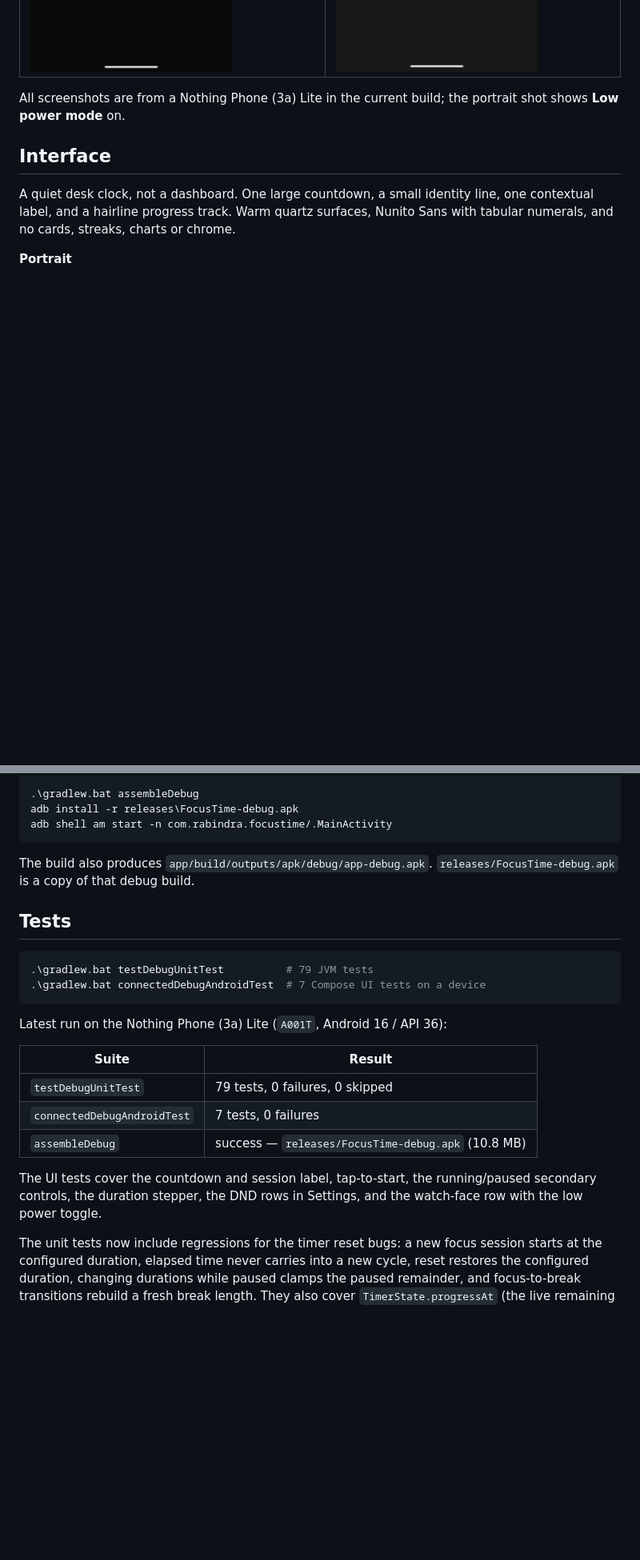
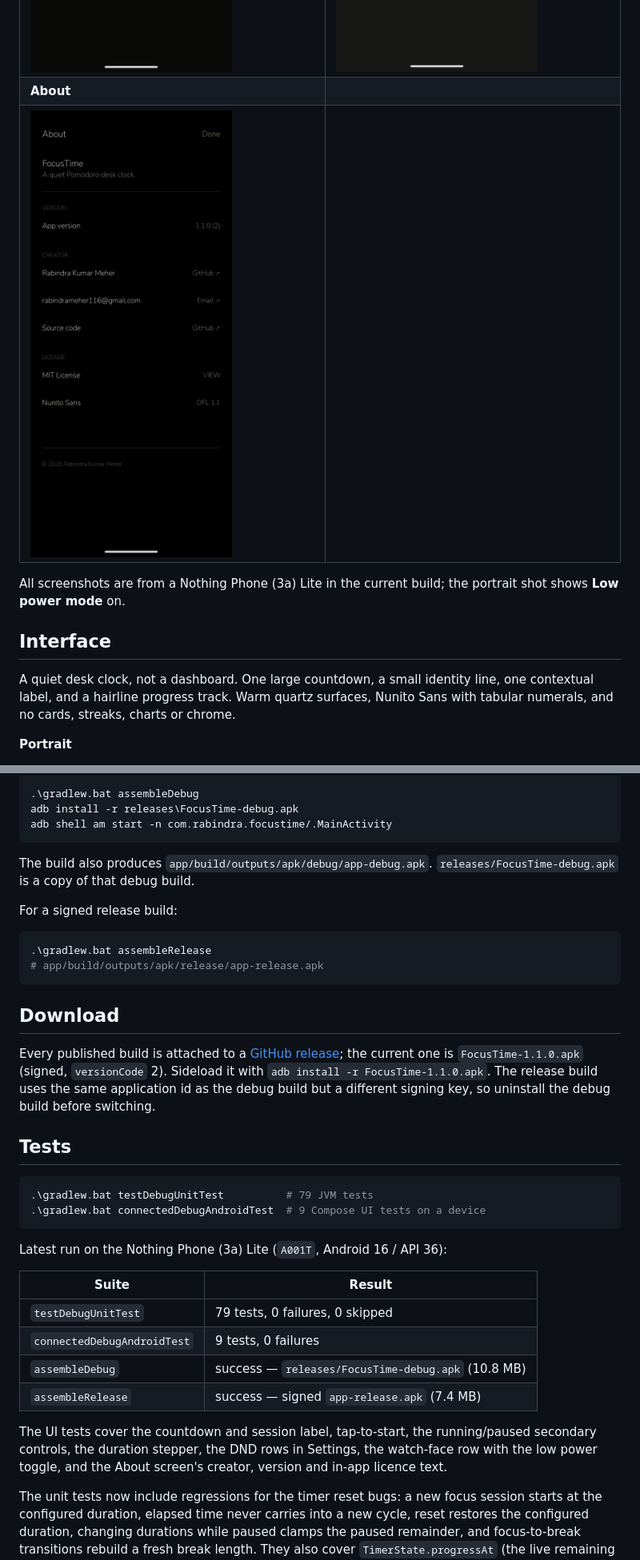
Before and after one commit to rabindra789/FocusTime, a Markdown page: README.md, 2 parts joined by grey strips. Shown at 80% size. Drawn GitHub-style; pictures changed too: releases/device-about.png (added); blank space fills up the shorter version.

````diff
--- a/README.md
+++ b/README.md
@@ -21,6 +25,8 @@ No account, no network, no analytics, no ads.
 | ![Controls](releases/device-landscape-controls.png) | ![Settings](releases/device-settings.png) |
 | **Reset confirmation** | **First-run tutorial** |
 | ![Reset](releases/device-reset-confirm.png) | ![Tutorial](releases/device-tutorial.png) |
+| **About** | |
+| ![About](releases/device-about.png) | |
 
 All screenshots are from a Nothing Phone (3a) Lite in the current build; the portrait shot shows
 **Low power mode** on.
@@ -159,11 +165,26 @@ adb shell am start -n com.rabindra.focustime/.MainActivity
 The build also produces `app/build/outputs/apk/debug/app-debug.apk`.
 `releases/FocusTime-debug.apk` is a copy of that debug build.
 
+For a signed release build:
+
+```powershell
+.\gradlew.bat assembleRelease
+# app/build/outputs/apk/release/app-release.apk
+```
+
+## Download
+
+Every published build is attached to a
+[GitHub release](https://github.com/rabindra789/FocusTime/releases); the current one is
+`FocusTime-1.1.0.apk` (signed, `versionCode` 2). Sideload it with
+`adb install -r FocusTime-1.1.0.apk`. The release build uses the same application id as the debug
+build but a different signing key, so uninstall the debug build before switching.
+
 ## Tests
 
 ```powershell
 .\gradlew.bat testDebugUnitTest          # 79 JVM tests
-.\gradlew.bat connectedDebugAndroidTest  # 7 Compose UI tests on a device
+.\gradlew.bat connectedDebugAndroidTest  # 9 Compose UI tests on a device
 ```
 
 Latest run on the Nothing Phone (3a) Lite (`A001T`, Android 16 / API 36):
@@ -171,12 +192,13 @@ Latest run on the Nothing Phone (3a) Lite (`A001T`, Android 16 / API 36):
 | Suite | Result |
 | --- | --- |
 | `testDebugUnitTest` | 79 tests, 0 failures, 0 skipped |
-| `connectedDebugAndroidTest` | 7 tests, 0 failures |
+| `connectedDebugAndroidTest` | 9 tests, 0 failures |
 | `assembleDebug` | success — `releases/FocusTime-debug.apk` (10.8 MB) |
+| `assembleRelease` | success — signed `app-release.apk` (7.4 MB) |
 
 The UI tests cover the countdown and session label, tap-to-start, the running/paused secondary
-controls, the duration stepper, the DND rows in Settings, and the watch-face row with the low
-power toggle.
+controls, the duration stepper, the DND rows in Settings, the watch-face row with the low
+power toggle, and the About screen's creator, version and in-app licence text.
 
 The unit tests now include regressions for the timer reset bugs: a new focus session starts at the
 configured duration, elapsed time never carries into a new cycle, reset restores the configured
````
Also changed, not shown: other parts of README.md (+29 -21 lines), releases/device-settings.png, 7 other files.
